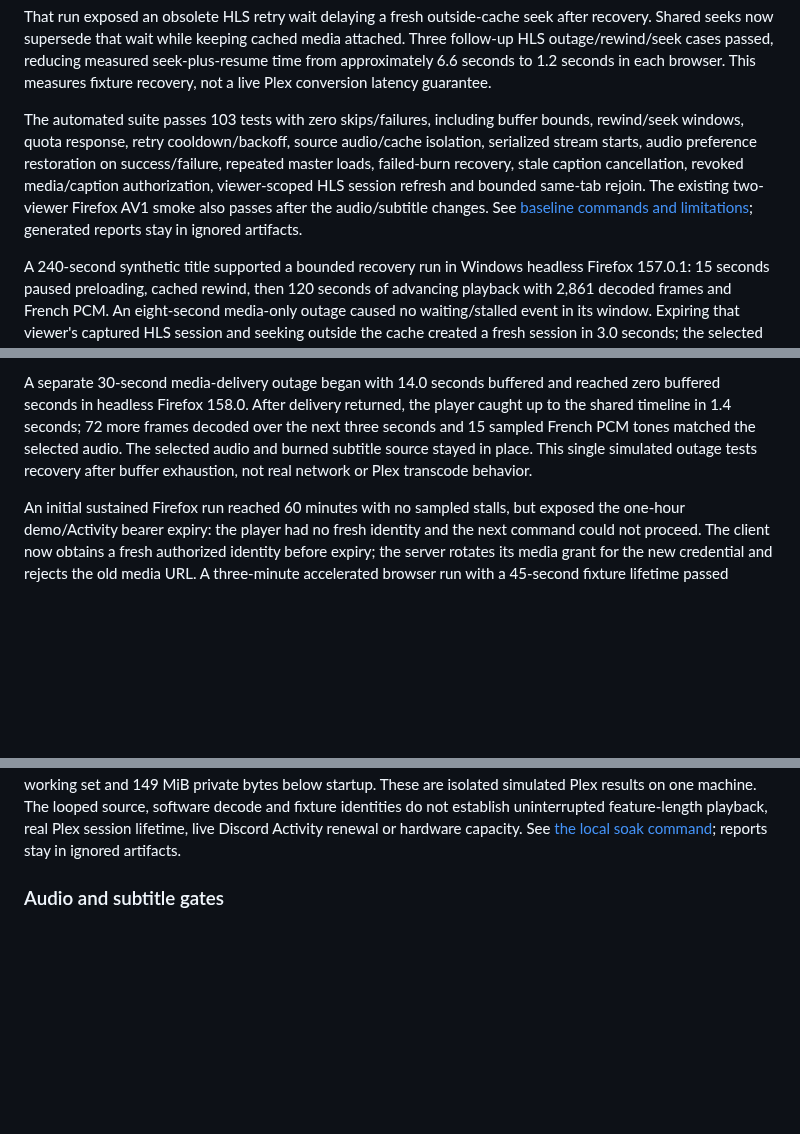
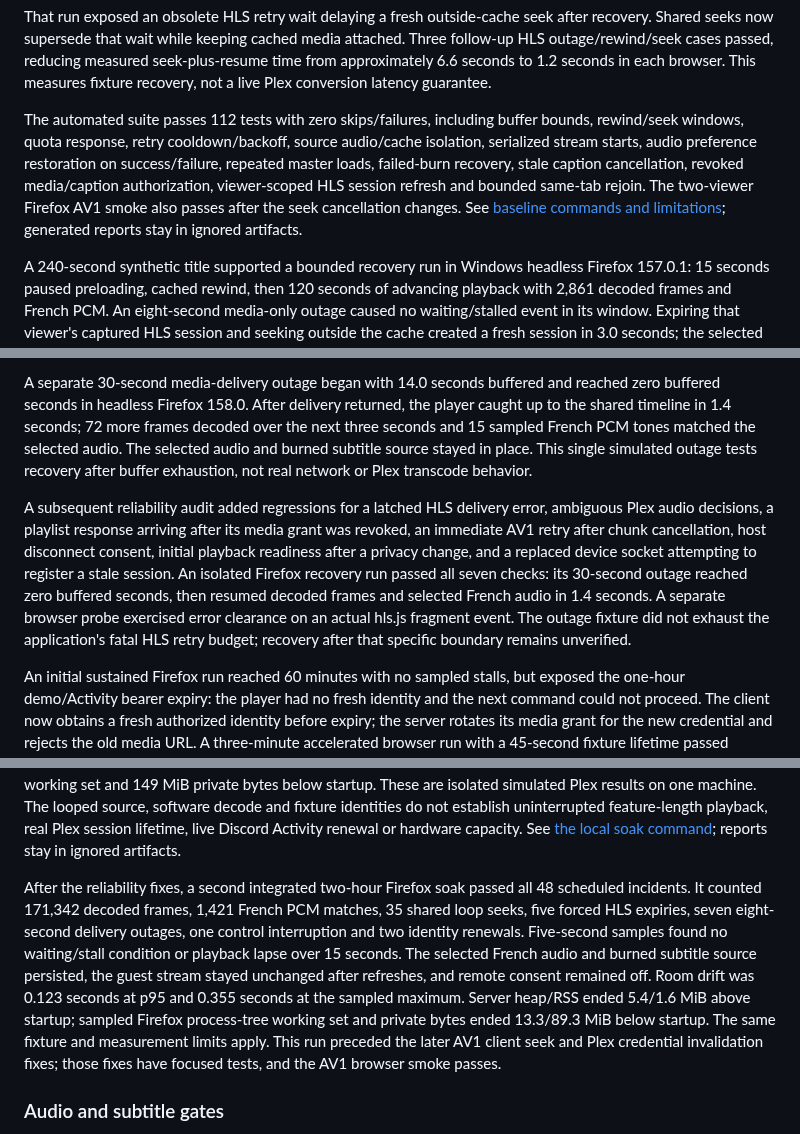
Before and after one commit to radbot44/uburoom, a Markdown page: docs/testing.md, 3 parts joined by grey strips. Drawn GitHub-style; blank space fills up the shorter version.

Commit message:
Record recovery audit and integrated soak evidence

```diff
--- a/docs/testing.md
+++ b/docs/testing.md
@@ -18,7 +18,7 @@ Nine longer buffering cases passed: direct, HLS and AV1 in the same three browse
 
 That run exposed an obsolete HLS retry wait delaying a fresh outside-cache seek after recovery. Shared seeks now supersede that wait while keeping cached media attached. Three follow-up HLS outage/rewind/seek cases passed, reducing measured seek-plus-resume time from approximately 6.6 seconds to 1.2 seconds in each browser. This measures fixture recovery, not a live Plex conversion latency guarantee.
 
-The automated suite passes 103 tests with zero skips/failures, including buffer bounds, rewind/seek windows, quota response, retry cooldown/backoff, source audio/cache isolation, serialized stream starts, audio preference restoration on success/failure, repeated master loads, failed-burn recovery, stale caption cancellation, revoked media/caption authorization, viewer-scoped HLS session refresh and bounded same-tab rejoin. The existing two-viewer Firefox AV1 smoke also passes after the audio/subtitle changes. See [baseline commands and limitations](development.md#isolated-playback-baseline); generated reports stay in ignored artifacts.
+The automated suite passes 112 tests with zero skips/failures, including buffer bounds, rewind/seek windows, quota response, retry cooldown/backoff, source audio/cache isolation, serialized stream starts, audio preference restoration on success/failure, repeated master loads, failed-burn recovery, stale caption cancellation, revoked media/caption authorization, viewer-scoped HLS session refresh and bounded same-tab rejoin. The two-viewer Firefox AV1 smoke also passes after the seek cancellation changes. See [baseline commands and limitations](development.md#isolated-playback-baseline); generated reports stay in ignored artifacts.
 
 A 240-second synthetic title supported a bounded recovery run in Windows headless Firefox 157.0.1: 15 seconds paused preloading, cached rewind, then 120 seconds of advancing playback with 2,861 decoded frames and French PCM. An eight-second media-only outage caused no waiting/stalled event in its window. Expiring that viewer's captured HLS session and seeking outside the cache created a fresh session in 3.0 seconds; the selected French audio and burned subtitle source were confirmed, decoded French PCM resumed, another viewer's stream stayed unchanged and the old grant returned 403. A failed control poll unloaded the local player, which then reattached to the captured master with the same selected tracks. Shorter five-second runs passed those recovery checks in Chrome 155.0.8059.79 and Edge 155.0.4283.45; they did not repeat the eight-second outage.
 
@@ -28,9 +28,13 @@ A twelve-second control outage in headless Firefox 158.0 crossed the server's te
 
 A separate 30-second media-delivery outage began with 14.0 seconds buffered and reached zero buffered seconds in headless Firefox 158.0. After delivery returned, the player caught up to the shared timeline in 1.4 seconds; 72 more frames decoded over the next three seconds and 15 sampled French PCM tones matched the selected audio. The selected audio and burned subtitle source stayed in place. This single simulated outage tests recovery after buffer exhaustion, not real network or Plex transcode behavior.
 
+A subsequent reliability audit added regressions for a latched HLS delivery error, ambiguous Plex audio decisions, a playlist response arriving after its media grant was revoked, an immediate AV1 retry after chunk cancellation, host disconnect consent, initial playback readiness after a privacy change, and a replaced device socket attempting to register a stale session. An isolated Firefox recovery run passed all seven checks: its 30-second outage reached zero buffered seconds, then resumed decoded frames and selected French audio in 1.4 seconds. A separate browser probe exercised error clearance on an actual hls.js fragment event. The outage fixture did not exhaust the application's fatal HLS retry budget; recovery after that specific boundary remains unverified.
+
 An initial sustained Firefox run reached 60 minutes with no sampled stalls, but exposed the one-hour demo/Activity bearer expiry: the player had no fresh identity and the next command could not proceed. The client now obtains a fresh authorized identity before expiry; the server rotates its media grant for the new credential and rejects the old media URL. A three-minute accelerated browser run with a 45-second fixture lifetime passed repeated identity renewals, HLS expiries, delivery outages and control reconnect. The HTTPS test also verifies grant rotation without changing the personal stream revision.
 
 The full two-hour local Firefox rerun passed on a looped procedural HLS source: 171,301 counted decoded frames, 1,421 French PCM matches, 35 shared loop seeks, five forced HLS expiries, seven eight-second media outages, one control poll interruption and two identity renewals. The host kept its selected audio and burned subtitle source, the guest stream stayed unchanged after refreshes and remote consent remained off. Five-second samples found no waiting/stall condition or playback lapse over 15 seconds; shorter events could be missed. Room drift was 0.124 seconds at p95 and 0.296 seconds at its sampled maximum. The fixture offered about 1.35 Mbps of media on average; this is not measured network throughput. Server heap/RSS ended 6/4 MiB above startup, the server resource map held at 120 entries, and the last five-minute Firefox process-tree sample was 68 MiB working set and 149 MiB private bytes below startup. These are isolated simulated Plex results on one machine. The looped source, software decode and fixture identities do not establish uninterrupted feature-length playback, real Plex session lifetime, live Discord Activity renewal or hardware capacity. See [the local soak command](development.md#bounded-playback-and-recovery-check); reports stay in ignored artifacts.
+
+After the reliability fixes, a second integrated two-hour Firefox soak passed all 48 scheduled incidents. It counted 171,342 decoded frames, 1,421 French PCM matches, 35 shared loop seeks, five forced HLS expiries, seven eight-second delivery outages, one control interruption and two identity renewals. Five-second samples found no waiting/stall condition or playback lapse over 15 seconds. The selected French audio and burned subtitle source persisted, the guest stream stayed unchanged after refreshes, and remote consent remained off. Room drift was 0.123 seconds at p95 and 0.355 seconds at the sampled maximum. Server heap/RSS ended 5.4/1.6 MiB above startup; sampled Firefox process-tree working set and private bytes ended 13.3/89.3 MiB below startup. The same fixture and measurement limits apply. This run preceded the later AV1 client seek and Plex credential invalidation fixes; those fixes have focused tests, and the AV1 browser smoke passes.
 
 ### Audio and subtitle gates
 
```
Also changed, not shown: docs/playback-reliability.md (+4 -2 lines).
